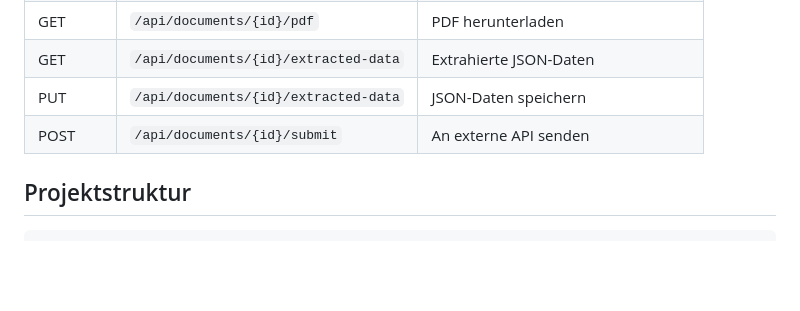
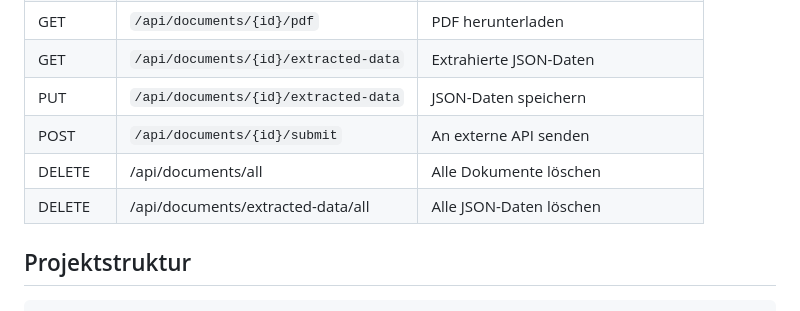
Before and after one commit to FaresAl-jaar/BlazorApp2, a Markdown page: README.md, the part around the change. Drawn GitHub-style; blank space fills up the shorter version.

Commit message:
Add DELETE endpoints for document and data removal

```diff
--- a/README.md
+++ b/README.md
@@ -105,6 +105,8 @@ Die Regex-Pattern für die Datenextraktion können über die Web-UI unter "OCR-K
 | GET | `/api/documents/{id}/extracted-data` | Extrahierte JSON-Daten |
 | PUT | `/api/documents/{id}/extracted-data` | JSON-Daten speichern |
 | POST | `/api/documents/{id}/submit` | An externe API senden |
+| DELETE | /api/documents/all | Alle Dokumente löschen |
+| DELETE | /api/documents/extracted-data/all | Alle JSON-Daten löschen |
 
 ## Projektstruktur
 
```
